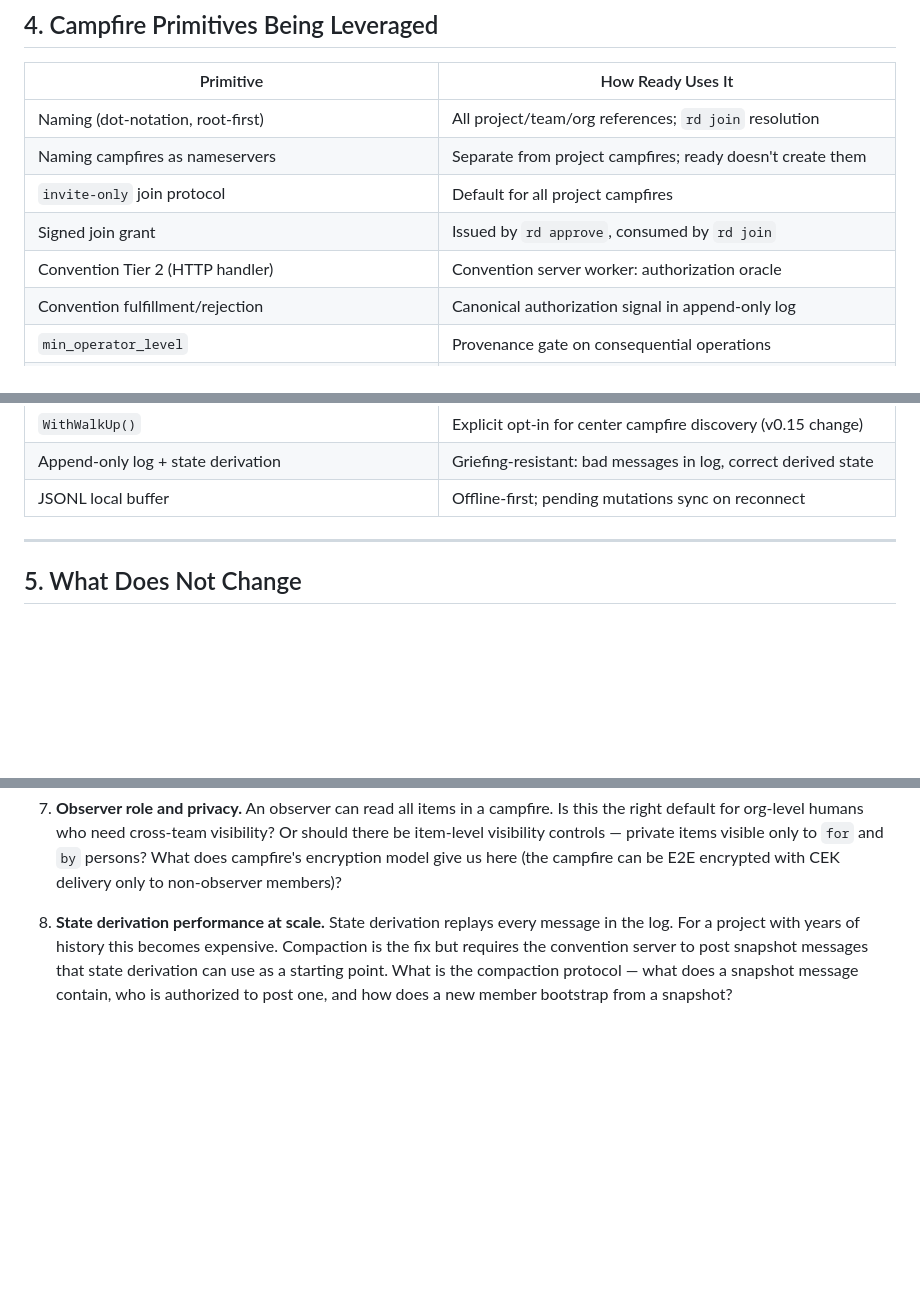
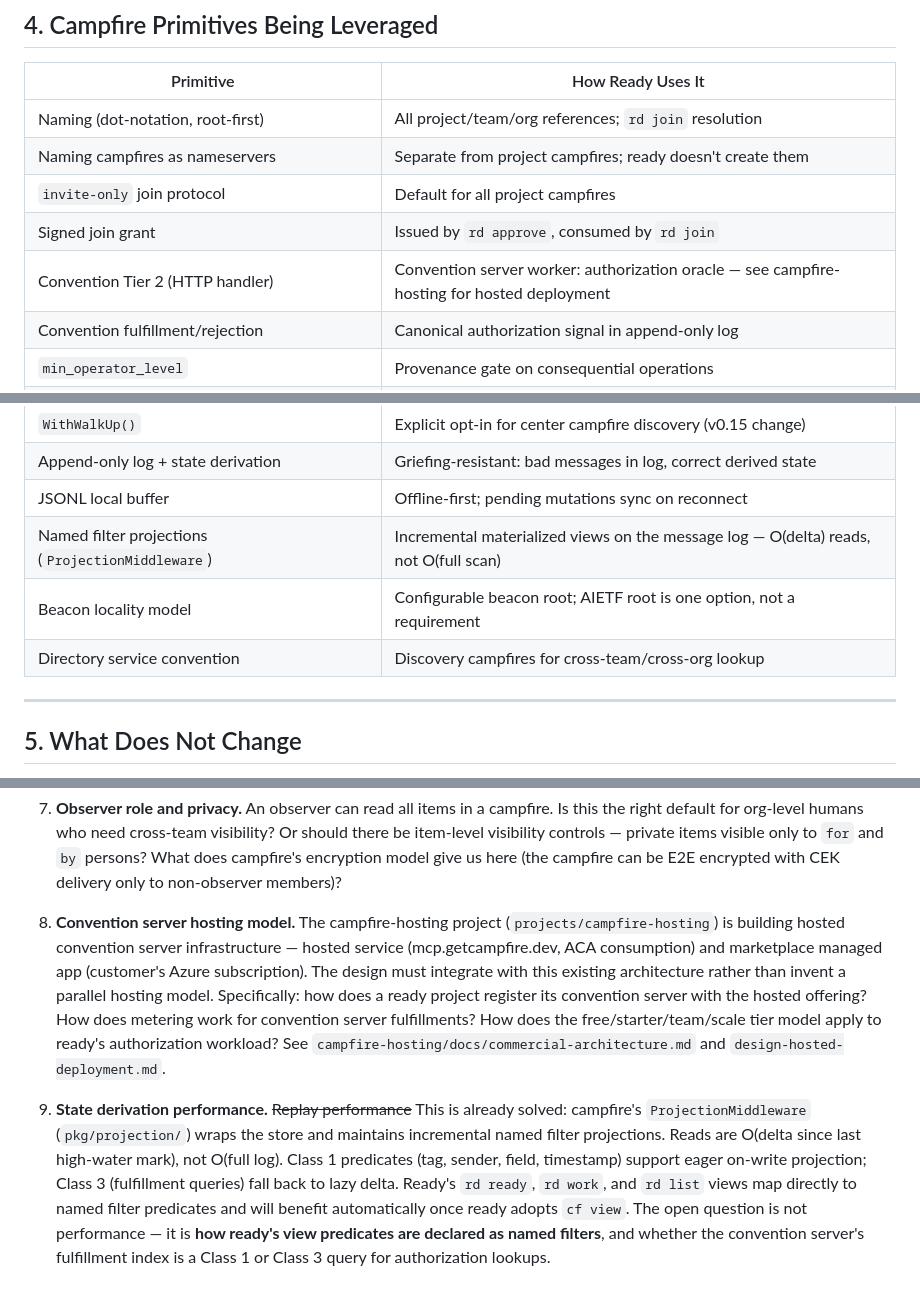
Before and after one commit to campfire-net/ready, a Markdown page: docs/design/federation-auth-naming.md, 3 parts joined by grey strips. GitHub-like rendering; blank space fills up the shorter version.

```diff
--- a/docs/design/federation-auth-naming.md
+++ b/docs/design/federation-auth-naming.md
@@ -174,7 +210,7 @@ Agents operating on behalf of a human inherit that human's authorization scope.
 | Naming campfires as nameservers | Separate from project campfires; ready doesn't create them |
 | `invite-only` join protocol | Default for all project campfires |
 | Signed join grant | Issued by `rd approve`, consumed by `rd join` |
-| Convention Tier 2 (HTTP handler) | Convention server worker: authorization oracle |
+| Convention Tier 2 (HTTP handler) | Convention server worker: authorization oracle — see campfire-hosting for hosted deployment |
 | Convention fulfillment/rejection | Canonical authorization signal in append-only log |
 | `min_operator_level` | Provenance gate on consequential operations |
 | Membership roles | maintainer, contributor, agent, observer |
@@ -187,6 +223,9 @@ Agents operating on behalf of a human inherit that human's authorization scope.
 | `WithWalkUp()` | Explicit opt-in for center campfire discovery (v0.15 change) |
 | Append-only log + state derivation | Griefing-resistant: bad messages in log, correct derived state |
 | JSONL local buffer | Offline-first; pending mutations sync on reconnect |
+| Named filter projections (`ProjectionMiddleware`) | Incremental materialized views on the message log — O(delta) reads, not O(full scan) |
+| Beacon locality model | Configurable beacon root; AIETF root is one option, not a requirement |
+| Directory service convention | Discovery campfires for cross-team/cross-org lookup |
 
 ---
 
@@ -272,4 +311,6 @@ Authorization and naming are coupled — you cannot safely open naming-based dis
 
 7. **Observer role and privacy.** An observer can read all items in a campfire. Is this the right default for org-level humans who need cross-team visibility? Or should there be item-level visibility controls — private items visible only to `for` and `by` persons? What does campfire's encryption model give us here (the campfire can be E2E encrypted with CEK delivery only to non-observer members)?
 
-8. **State derivation performance at scale.** State derivation replays every message in the log. For a project with years of history this becomes expensive. Compaction is the fix but requires the convention server to post snapshot messages that state derivation can use as a starting point. What is the compaction protocol — what does a snapshot message contain, who is authorized to post one, and how does a new member bootstrap from a snapshot?
+8. **Convention server hosting model.** The campfire-hosting project (`projects/campfire-hosting`) is building hosted convention server infrastructure — hosted service (mcp.getcampfire.dev, ACA consumption) and marketplace managed app (customer's Azure subscription). The design must integrate with this existing architecture rather than invent a parallel hosting model. Specifically: how does a ready project register its convention server with the hosted offering? How does metering work for convention server fulfillments? How does the free/starter/team/scale tier model apply to ready's authorization workload? See `campfire-hosting/docs/commercial-architecture.md` and `design-hosted-deployment.md`.
+
+9. **State derivation performance.** ~~Replay performance~~ This is already solved: campfire's `ProjectionMiddleware` (`pkg/projection/`) wraps the store and maintains incremental named filter projections. Reads are O(delta since last high-water mark), not O(full log). Class 1 predicates (tag, sender, field, timestamp) support eager on-write projection; Class 3 (fulfillment queries) fall back to lazy delta. Ready's `rd ready`, `rd work`, and `rd list` views map directly to named filter predicates and will benefit automatically once ready adopts `cf view`. The open question is not performance — it is **how ready's view predicates are declared as named filters**, and whether the convention server's fulfillment index is a Class 1 or Class 3 query for authorization lookups.
```
Also changed, not shown: other parts of docs/design/federation-auth-naming.md (+36 -0 lines).
